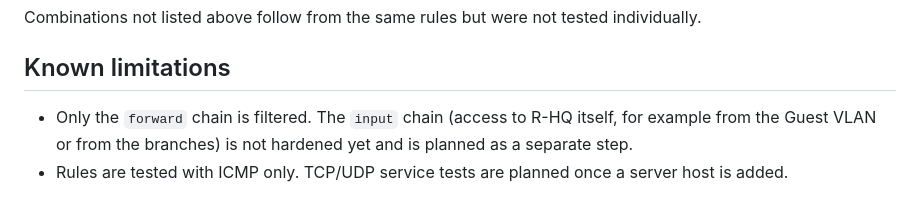
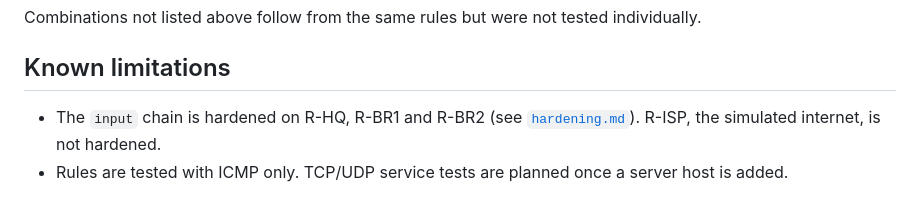
Before and after one commit to nurhiddayah312/mikrotik-multisite-gns3-lab, a Markdown page: docs/vlan-plan.md, the part around the change. GitHub-like rendering.

```diff
--- a/docs/vlan-plan.md
+++ b/docs/vlan-plan.md
@@ -104,5 +104,5 @@ Combinations not listed above follow from the same rules but were not tested ind
 
 ## Known limitations
 
-- Only the `forward` chain is filtered. The `input` chain (access to R-HQ itself, for example from the Guest VLAN or from the branches) is not hardened yet and is planned as a separate step.
+- The `input` chain is hardened on R-HQ, R-BR1 and R-BR2 (see [`hardening.md`](hardening.md)). R-ISP, the simulated internet, is not hardened.
 - Rules are tested with ICMP only. TCP/UDP service tests are planned once a server host is added.
```
Also changed, not shown: README.md (+16 -2 lines), docs/hardening.md (added, +70 -0 lines), docs/test-results.md (+42 -1 lines), images/27-hq-input-rules.png (added), images/28-input-hardening-tests.png (added), images/29-services-hardened.png (added), images/30-br-input-rules.png (added), images/31-br-hardening-tests.png (added), 3 other files.
